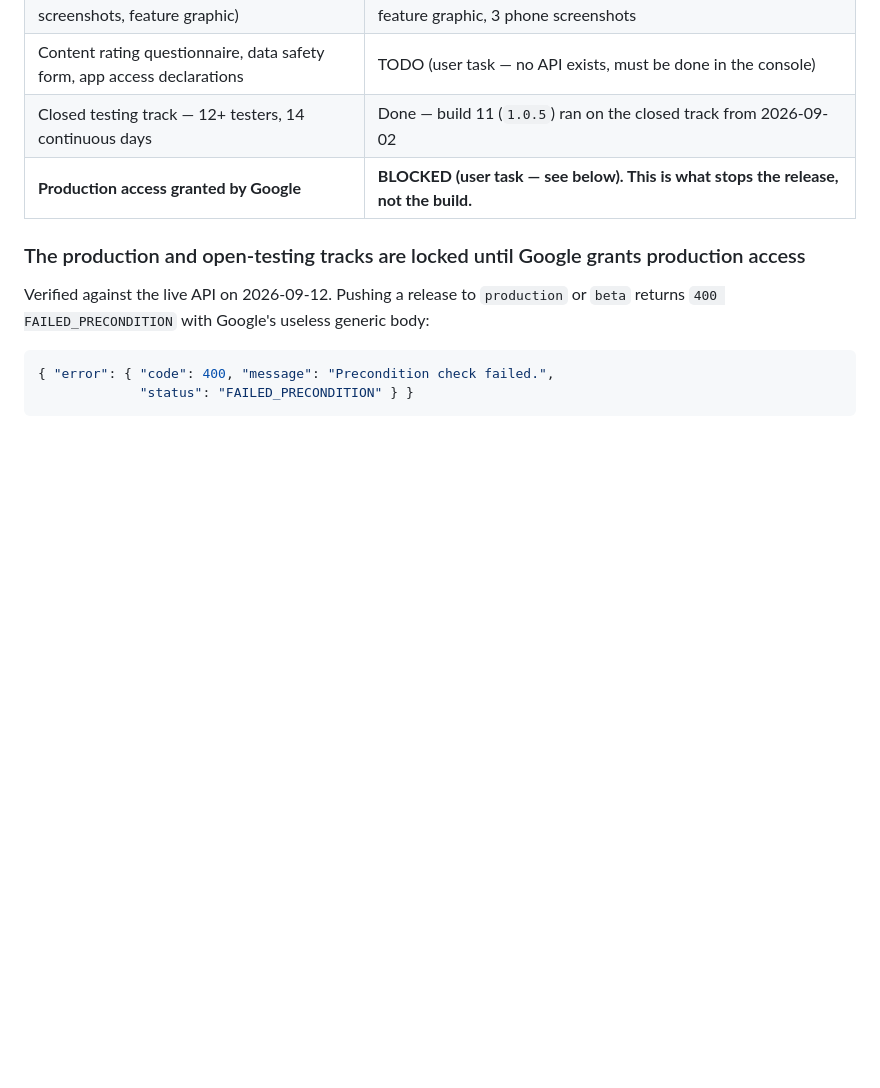
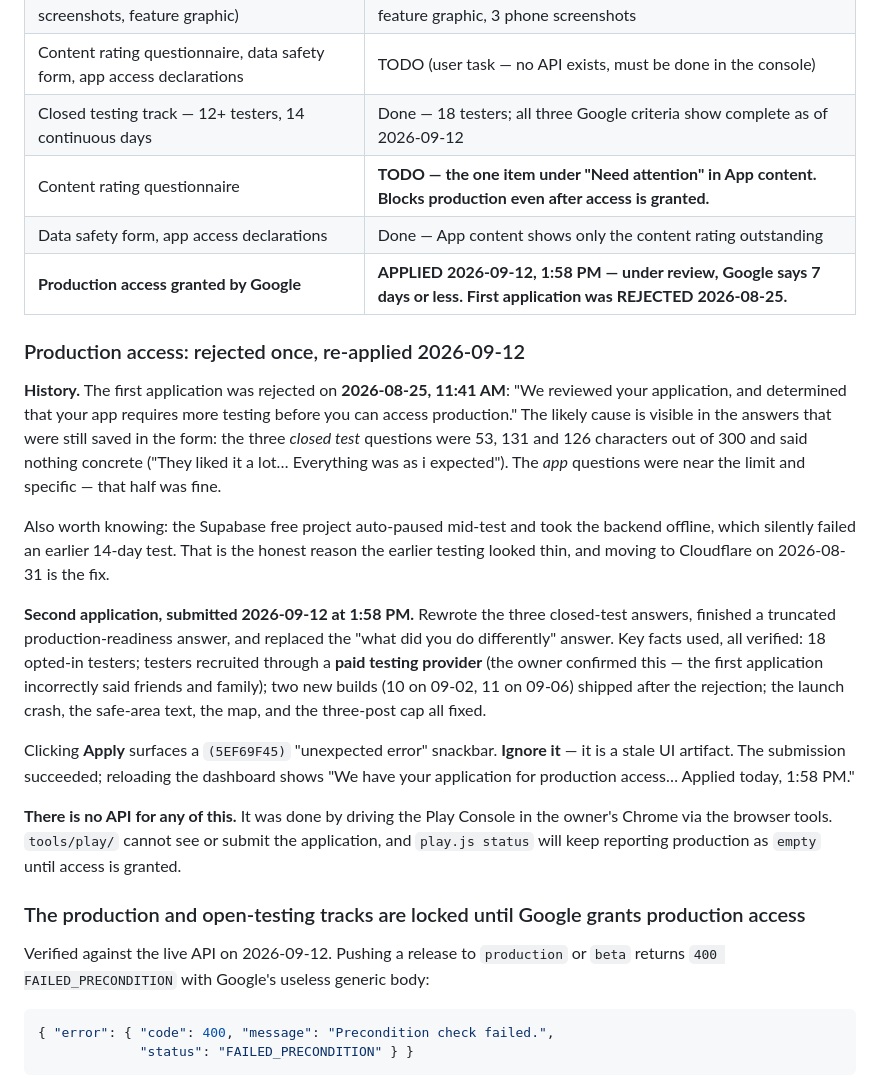
Before and after one commit to sabachiburashka7-source/helpme, a Markdown page: CLAUDE.md, the part around the change. GitHub-like rendering; blank space fills up the shorter version.

Commit message:
Re-apply for Play production access; record the rejection history
The first application was rejected on 2026-08-25 ("requires more
testing"). The saved answers showed why: the three closed-test
questions were 53/131/126 chars of 300 and said nothing concrete.

Rewrote those three, finished a truncated readiness answer, and
replaced the "what did you do differently" answer with the real
story — the free-plan backend auto-paused and broke the earlier
test, fixed by the move to Cloudflare, then a fresh 14-day test
with 18 testers across builds 10 and 11.

Submitted 2026-09-12 1:58 PM via the Play Console UI; there is no
API for this. Also noted the (5EF69F45) error snackbar is a stale
artifact — the submission succeeds regardless.

Remaining blocker: the content rating questionnaire.

Co-Authored-By: Claude Opus 5 <noreply@anthropic.com>

```diff
--- a/CLAUDE.md
+++ b/CLAUDE.md
@@ -433,8 +433,44 @@ the developer account, identity checks or payments.
 | Play Console API access for Claude (`tools/play/`) | Done — key installed, `node play.js doctor` passes as of 2026-09-12 |
 | Store listing content (title, descriptions, screenshots, feature graphic) | Done — verified live on 2026-09-12: title, both descriptions, icon, feature graphic, 3 phone screenshots |
 | Content rating questionnaire, data safety form, app access declarations | TODO (user task — no API exists, must be done in the console) |
-| Closed testing track — 12+ testers, 14 continuous days | Done — build 11 (`1.0.5`) ran on the closed track from 2026-09-02 |
-| **Production access granted by Google** | **BLOCKED (user task — see below). This is what stops the release, not the build.** |
+| Closed testing track — 12+ testers, 14 continuous days | Done — 18 testers; all three Google criteria show complete as of 2026-09-12 |
+| Content rating questionnaire | **TODO — the one item under "Need attention" in App content. Blocks production even after access is granted.** |
+| Data safety form, app access declarations | Done — App content shows only the content rating outstanding |
+| **Production access granted by Google** | **APPLIED 2026-09-12, 1:58 PM — under review, Google says 7 days or less. First application was REJECTED 2026-08-25.** |
+
+### Production access: rejected once, re-applied 2026-09-12
+
+**History.** The first application was rejected on **2026-08-25, 11:41 AM**:
+"We reviewed your application, and determined that your app requires more
+testing before you can access production." The likely cause is visible in
+the answers that were still saved in the form: the three *closed test*
+questions were 53, 131 and 126 characters out of 300 and said nothing
+concrete ("They liked it a lot… Everything was as i expected"). The
+*app* questions were near the limit and specific — that half was fine.
+
+Also worth knowing: the Supabase free project auto-paused mid-test and
+took the backend offline, which silently failed an earlier 14-day test.
+That is the honest reason the earlier testing looked thin, and moving to
+Cloudflare on 2026-08-31 is the fix.
+
+**Second application, submitted 2026-09-12 at 1:58 PM.** Rewrote the
+three closed-test answers, finished a truncated production-readiness
+answer, and replaced the "what did you do differently" answer. Key facts
+used, all verified: 18 opted-in testers; testers recruited through a
+**paid testing provider** (the owner confirmed this — the first
+application incorrectly said friends and family); two new builds (10 on
+09-02, 11 on 09-06) shipped after the rejection; the launch crash, the
+safe-area text, the map, and the three-post cap all fixed.
+
+Clicking **Apply** surfaces a `(5EF69F45)` "unexpected error" snackbar.
+**Ignore it** — it is a stale UI artifact. The submission succeeded;
+reloading the dashboard shows "We have your application for production
+access… Applied today, 1:58 PM."
+
+**There is no API for any of this.** It was done by driving the Play
+Console in the owner's Chrome via the browser tools. `tools/play/` cannot
+see or submit the application, and `play.js status` will keep reporting
+production as `empty` until access is granted.
 
 ### The production and open-testing tracks are locked until Google grants production access
 
```
